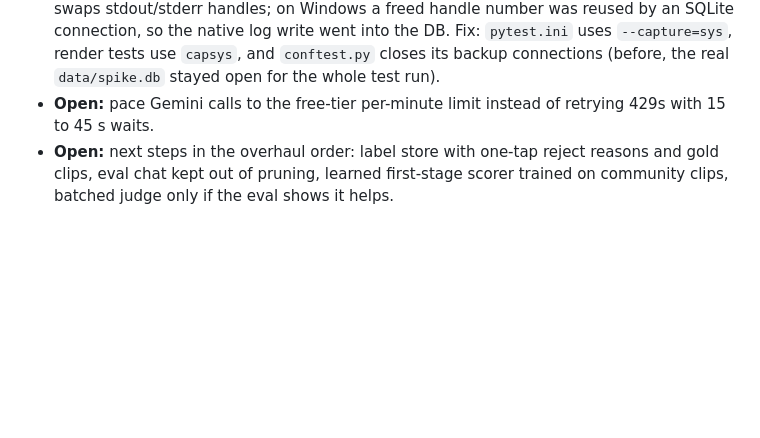
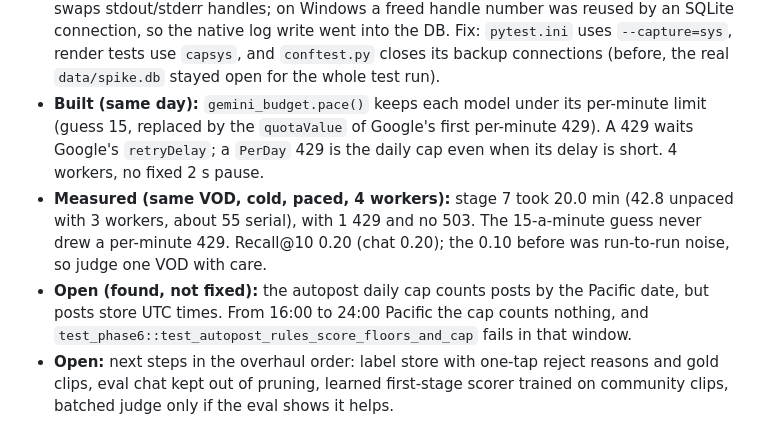
Before and after one commit to NichoHo/Spike, a Markdown page: LEARNINGS.md, the part around the change. GitHub-like rendering; blank space fills up the shorter version.

Commit message:
Log the paced cold run: stage 7 in 20 min with one 429, and the autopost cap timezone bug

```diff
--- a/LEARNINGS.md
+++ b/LEARNINGS.md
@@ -36,8 +36,18 @@
   went into the DB. Fix: `pytest.ini` uses `--capture=sys`, render tests use
   `capsys`, and `conftest.py` closes its backup connections (before, the
   real `data/spike.db` stayed open for the whole test run).
-- **Open:** pace Gemini calls to the free-tier per-minute limit instead of
-  retrying 429s with 15 to 45 s waits.
+- **Built (same day):** `gemini_budget.pace()` keeps each model under its
+  per-minute limit (guess 15, replaced by the `quotaValue` of Google's first
+  per-minute 429). A 429 waits Google's `retryDelay`; a `PerDay` 429 is the
+  daily cap even when its delay is short. 4 workers, no fixed 2 s pause.
+- **Measured (same VOD, cold, paced, 4 workers):** stage 7 took 20.0 min
+  (42.8 unpaced with 3 workers, about 55 serial), with 1 429 and no 503.
+  The 15-a-minute guess never drew a per-minute 429. Recall@10 0.20 (chat
+  0.20); the 0.10 before was run-to-run noise, so judge one VOD with care.
+- **Open (found, not fixed):** the autopost daily cap counts posts by the
+  Pacific date, but posts store UTC times. From 16:00 to 24:00 Pacific the
+  cap counts nothing, and `test_phase6::test_autopost_rules_score_floors_and_cap`
+  fails in that window.
 - **Open:** next steps in the overhaul order: label store with one-tap
   reject reasons and gold clips, eval chat kept out of pruning, learned
   first-stage scorer trained on community clips, batched judge only if the
```
